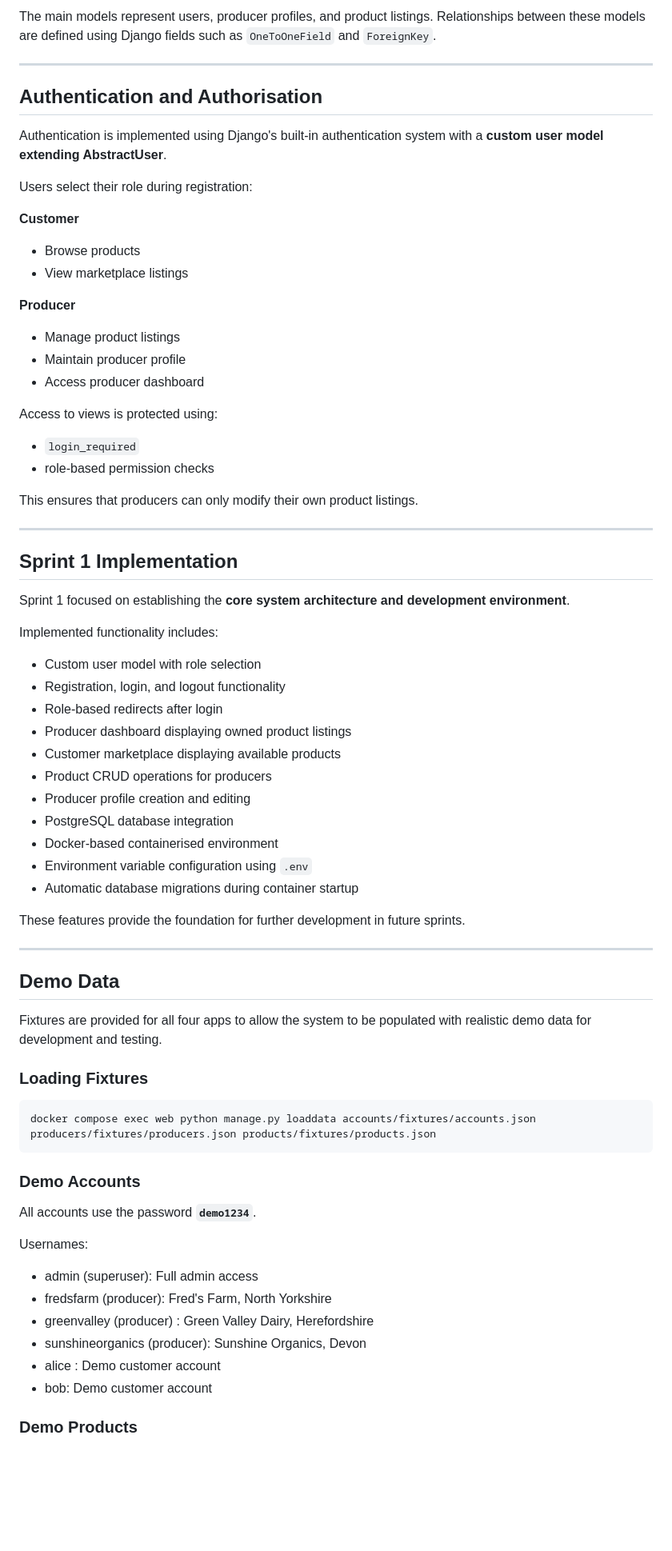
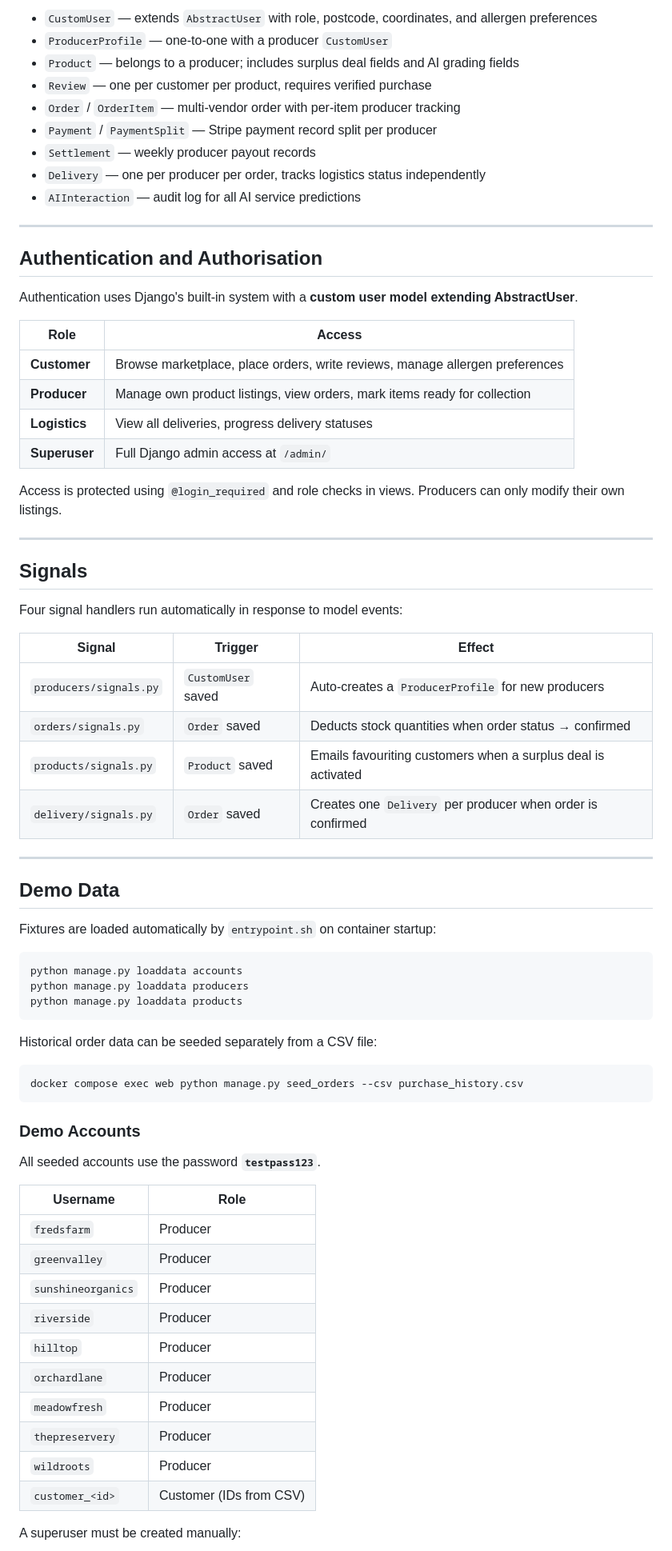
Before and after one commit to calwjones/DESD, a Markdown page: README.md, the part around one of its changes. Shown at 80% size. GitHub-like rendering; blank space fills up the shorter version.

````diff
--- a/README.md
+++ b/README.md
@@ -81,78 +71,76 @@ define the structure of the PostgreSQL database.
 
-The main models represent users, producer profiles, and product
-listings. Relationships between these models are defined using
-Django fields such as `OneToOneField` and `ForeignKey`.
+- `CustomUser` — extends `AbstractUser` with role, postcode, coordinates, and allergen preferences
+- `ProducerProfile` — one-to-one with a producer `CustomUser`
+- `Product` — belongs to a producer; includes surplus deal fields and AI grading fields
+- `Review` — one per customer per product, requires verified purchase
+- `Order` / `OrderItem` — multi-vendor order with per-item producer tracking
+- `Payment` / `PaymentSplit` — Stripe payment record split per producer
+- `Settlement` — weekly producer payout records
+- `Delivery` — one per producer per order, tracks logistics status independently
+- `AIInteraction` — audit log for all AI service predictions
 
 ---
 
 ## Authentication and Authorisation
 
-Authentication is implemented using Django's built-in authentication system with a **custom user model extending AbstractUser**.
+Authentication uses Django's built-in system with a **custom user model extending AbstractUser**.
 
-Users select their role during registration:
+| Role | Access |
+|---|---|
+| **Customer** | Browse marketplace, place orders, write reviews, manage allergen preferences |
+| **Producer** | Manage own product listings, view orders, mark items ready for collection |
+| **Logistics** | View all deliveries, progress delivery statuses |
+| **Superuser** | Full Django admin access at `/admin/` |
 
-**Customer**
-- Browse products
-- View marketplace listings
-
-**Producer**
-- Manage product listings
-- Maintain producer profile
-- Access producer dashboard
-
-Access to views is protected using:
-
-- `login_required`
-- role-based permission checks
-
-This ensures that producers can only modify their own product listings.
+Access is protected using `@login_required` and role checks in views. Producers can only modify their own listings.
 
 ---
 
-## Sprint 1 Implementation
+## Signals
 
-Sprint 1 focused on establishing the **core system architecture and development environment**.
+Four signal handlers run automatically in response to model events:
 
-Implemented functionality includes:
-
-- Custom user model with role selection
-- Registration, login, and logout functionality
-- Role-based redirects after login
-- Producer dashboard displaying owned product listings
-- Customer marketplace displaying available products
-- Product CRUD operations for producers
-- Producer profile creation and editing
-- PostgreSQL database integration
-- Docker-based containerised environment
-- Environment variable configuration using `.env`
-- Automatic database migrations during container startup
-
-These features provide the foundation for further development in future sprints.
+| Signal | Trigger | Effect |
+|---|---|---|
+| `producers/signals.py` | `CustomUser` saved | Auto-creates a `ProducerProfile` for new producers |
+| `orders/signals.py` | `Order` saved | Deducts stock quantities when order status → confirmed |
+| `products/signals.py` | `Product` saved | Emails favouriting customers when a surplus deal is activated |
+| `delivery/signals.py` | `Order` saved | Creates one `Delivery` per producer when order is confirmed |
 
 ---
 
 ## Demo Data
 
-Fixtures are provided for all four apps to allow the system to be populated with realistic demo data for development and testing.
+Fixtures are loaded automatically by `entrypoint.sh` on container startup:
 
+```bash
+python manage.py loaddata accounts
+python manage.py loaddata producers
+python manage.py loaddata products
+```
 
-### Loading Fixtures
+Historical order data can be seeded separately from a CSV file:
 
-``` bash
-docker compose exec web python manage.py loaddata accounts/fixtures/accounts.json producers/fixtures/producers.json products/fixtures/products.json
+```bash
+docker compose exec web python manage.py seed_orders --csv purchase_history.csv
 ```
 
 ### Demo Accounts
 
-All accounts use the password **`demo1234`**.
+All seeded accounts use the password **`testpass123`**.
 
-Usernames:
-- admin (superuser): Full admin access
-- fredsfarm (producer): Fred's Farm, North Yorkshire
-- greenvalley (producer) : Green Valley Dairy, Herefordshire
-- sunshineorganics (producer): Sunshine Organics, Devon
-- alice : Demo customer account
-- bob: Demo customer account
+| Username | Role |
+|---|---|
+| `fredsfarm` | Producer |
+| `greenvalley` | Producer |
+| `sunshineorganics` | Producer |
+| `riverside` | Producer |
+| `hilltop` | Producer |
+| `orchardlane` | Producer |
+| `meadowfresh` | Producer |
+| `thepreservery` | Producer |
+| `wildroots` | Producer |
+| `customer_<id>` | Customer (IDs from CSV) |
 
-### Demo Products
+A superuser must be created manually:
 
````
Also changed, not shown: other parts of README.md (+58 -86 lines).
